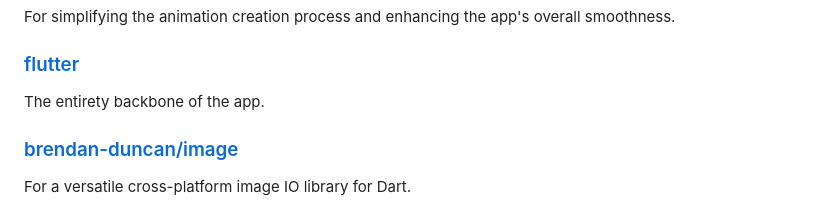
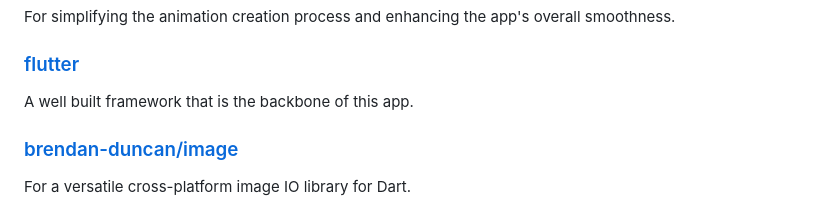
Before and after one commit to exoad/on_the_fly, a Markdown page: README.md, the part around the change. GitHub-like rendering.

Commit message:
Update README.md
Signed-off-by: jackm <jackmeng0814@gmail.com>

```diff
--- a/README.md
+++ b/README.md
@@ -68,7 +68,7 @@ For simplifying the animation creation process and enhancing the app's overall s
 
 ### [flutter](https://flutter.dev/)
 
-The entirety backbone of the app.
+A well built framework that is the backbone of this app.
 
 ### [brendan-duncan/image](https://github.com/brendan-duncan/image)
 
```
